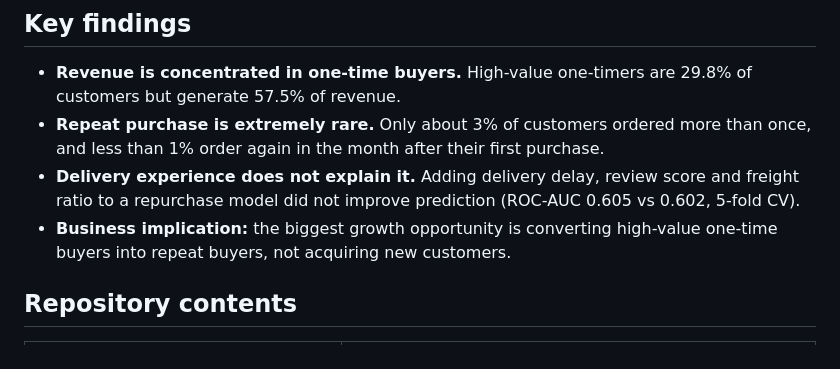
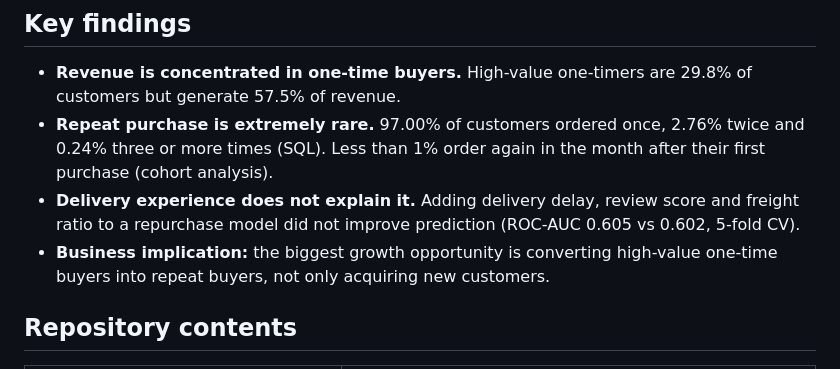
Before and after one commit to leylamammadva/Olist-Ecommerce-Analytics, a Markdown page: README.md, the part around one of its changes. GitHub-like rendering.

```diff
--- a/README.md
+++ b/README.md
@@ -7,9 +7,9 @@ End-to-end analytics project on the Olist Brazilian E-Commerce dataset (Kaggle):
 ## Key findings
 
 - **Revenue is concentrated in one-time buyers.** High-value one-timers are 29.8% of customers but generate 57.5% of revenue.
-- **Repeat purchase is extremely rare.** Only about 3% of customers ordered more than once, and less than 1% order again in the month after their first purchase.
+- **Repeat purchase is extremely rare.** 97.00% of customers ordered once, 2.76% twice and 0.24% three or more times (SQL). Less than 1% order again in the month after their first purchase (cohort analysis).
 - **Delivery experience does not explain it.** Adding delivery delay, review score and freight ratio to a repurchase model did not improve prediction (ROC-AUC 0.605 vs 0.602, 5-fold CV).
-- **Business implication:** the biggest growth opportunity is converting high-value one-time buyers into repeat buyers, not acquiring new customers.
+- **Business implication:** the biggest growth opportunity is converting high-value one-time buyers into repeat buyers, not only acquiring new customers.
 
 ## Repository contents
 
```
Also changed, not shown: other parts of README.md (+16 -10 lines).
